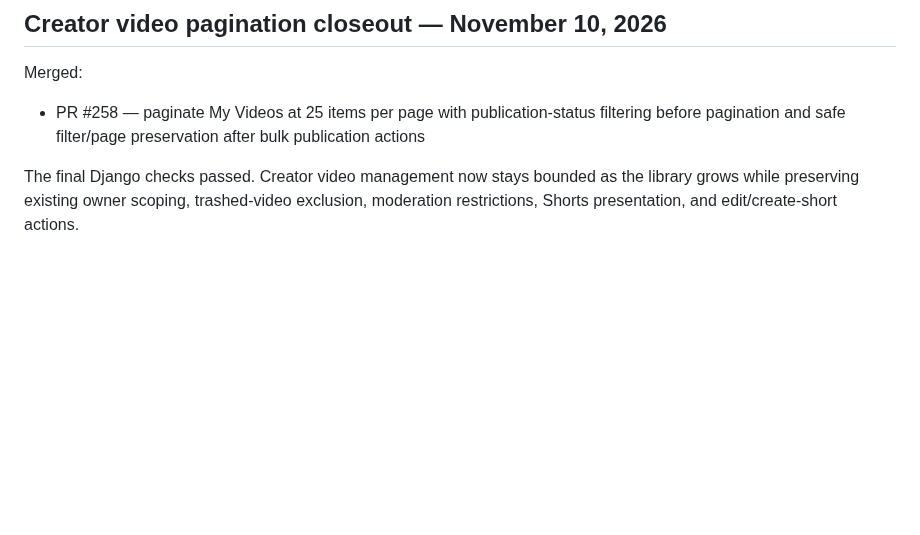
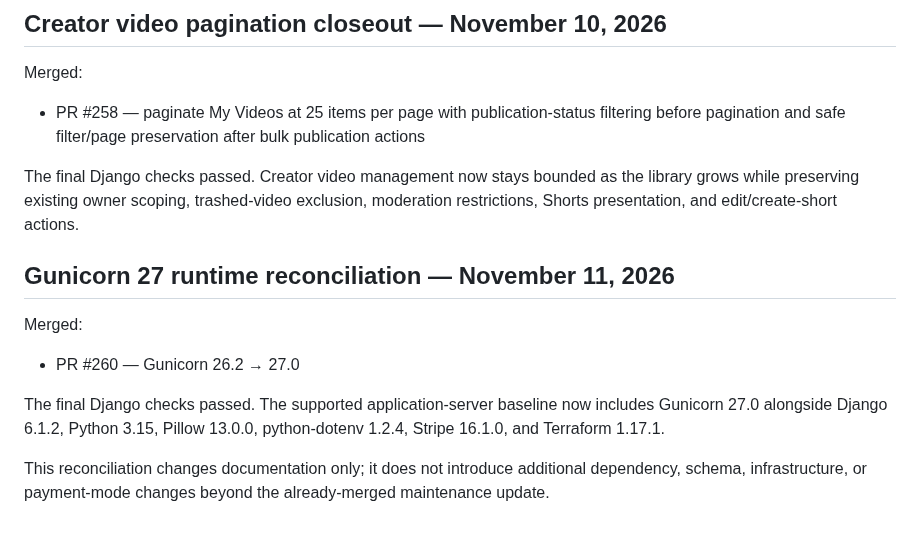
Before and after one commit to drakeg/ytclone, a Markdown page: docs/roadmap.md, the part around the change. GitHub-like rendering; blank space fills up the shorter version.

Commit message:
docs: record Gunicorn 27 maintenance

```diff
--- a/docs/roadmap.md
+++ b/docs/roadmap.md
@@ -1174,3 +1174,13 @@ Merged:
 - PR #258 — paginate My Videos at 25 items per page with publication-status filtering before pagination and safe filter/page preservation after bulk publication actions
 
 The final Django checks passed. Creator video management now stays bounded as the library grows while preserving existing owner scoping, trashed-video exclusion, moderation restrictions, Shorts presentation, and edit/create-short actions.
+
+
+## Gunicorn 27 runtime reconciliation — November 11, 2026
+
+Merged:
+- PR #260 — Gunicorn 26.2 → 27.0
+
+The final Django checks passed. The supported application-server baseline now includes Gunicorn 27.0 alongside Django 6.1.2, Python 3.15, Pillow 13.0.0, python-dotenv 1.2.4, Stripe 16.1.0, and Terraform 1.17.1.
+
+This reconciliation changes documentation only; it does not introduce additional dependency, schema, infrastructure, or payment-mode changes beyond the already-merged maintenance update.
```
